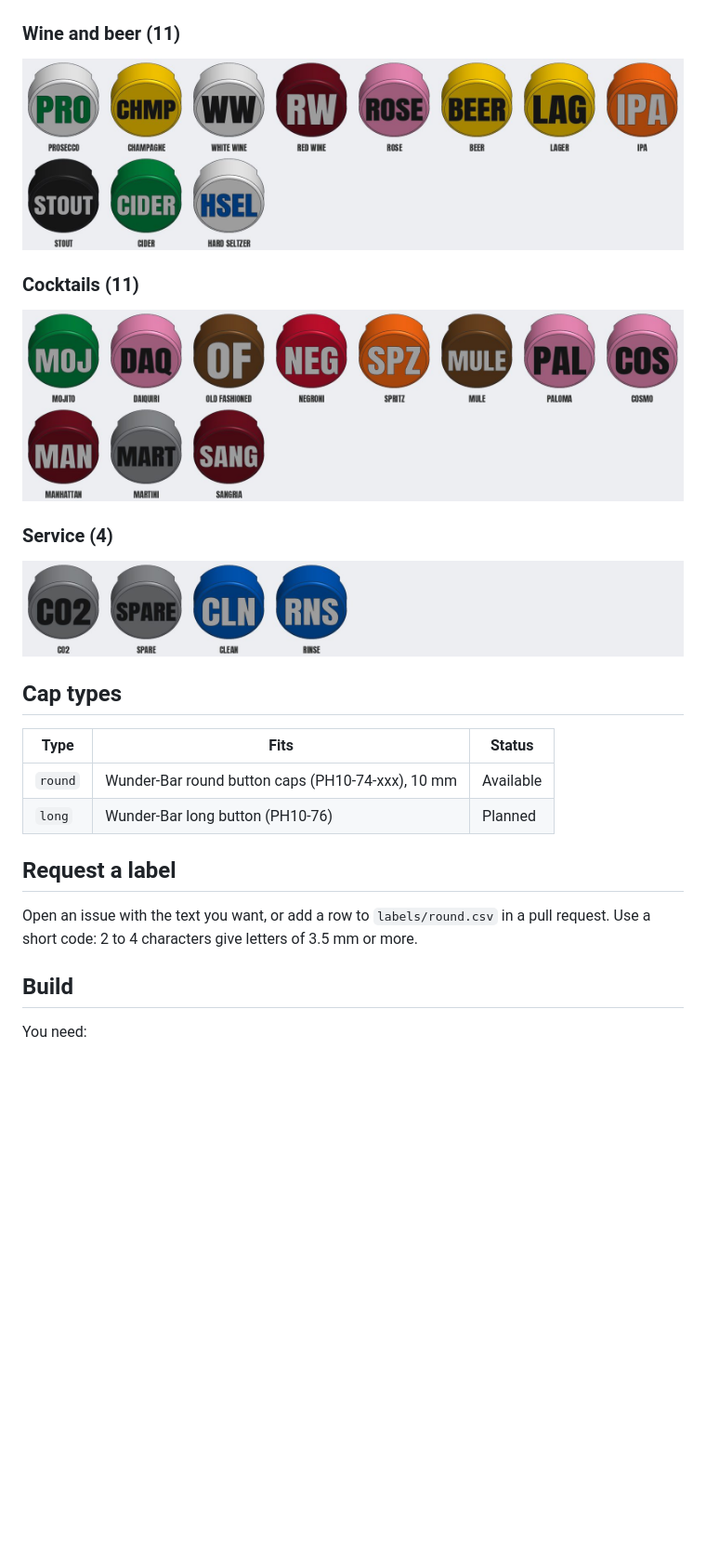
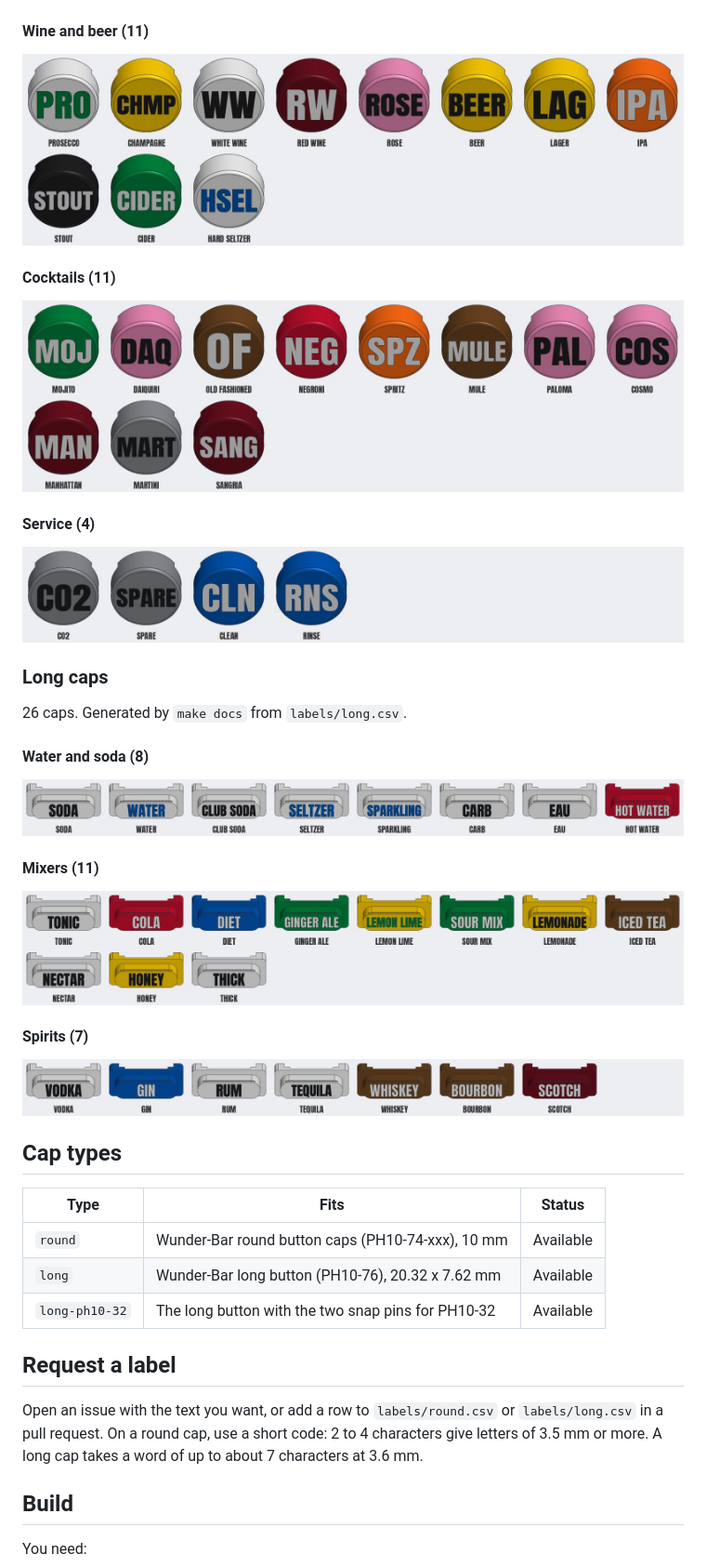
Before and after one commit to tinic/wunderbar-buttoncap, a Markdown page: README.md, the part around one of its changes. Shown at 93% size. Rendered like a GitHub page; pictures changed too: docs/long-mixers.jpg (added), docs/long-spirits.jpg (added), docs/long-water-and-soda.jpg (added); blank space fills up the shorter version.

```diff
--- a/README.md
+++ b/README.md
@@ -64,30 +72,50 @@ Tips:
 
 ![Spirits and liqueurs](docs/round-spirits-and-liqueurs.jpg)
 
-### Wine and beer (11)
+#### Wine and beer (11)
 
 ![Wine and beer](docs/round-wine-and-beer.jpg)
 
-### Cocktails (11)
+#### Cocktails (11)
 
 ![Cocktails](docs/round-cocktails.jpg)
 
-### Service (4)
+#### Service (4)
 
 ![Service](docs/round-service.jpg)
-<!-- caps:end -->
+<!-- caps:round:end -->
+
+### Long caps
+
+<!-- caps:long:start -->
+26 caps. Generated by `make docs` from `labels/long.csv`.
+
+#### Water and soda (8)
+
+![Water and soda](docs/long-water-and-soda.jpg)
+
+#### Mixers (11)
+
+![Mixers](docs/long-mixers.jpg)
+
+#### Spirits (7)
+
+![Spirits](docs/long-spirits.jpg)
+<!-- caps:long:end -->
 
 ## Cap types
 
 | Type | Fits | Status |
 |---|---|---|
 | `round` | Wunder-Bar round button caps (PH10-74-xxx), 10 mm | Available |
-| `long` | Wunder-Bar long button (PH10-76) | Planned |
+| `long` | Wunder-Bar long button (PH10-76), 20.32 x 7.62 mm | Available |
+| `long-ph10-32` | The long button with the two snap pins for PH10-32 | Available |
 
 ## Request a label
 
-Open an issue with the text you want, or add a row to `labels/round.csv` in a pull request.
-Use a short code: 2 to 4 characters give letters of 3.5 mm or more.
+Open an issue with the text you want, or add a row to `labels/round.csv` or `labels/long.csv` in a
+pull request. On a round cap, use a short code: 2 to 4 characters give letters of 3.5 mm or more.
+A long cap takes a word of up to about 7 characters at 3.6 mm.
 
 ## Build
 
```
Also changed, not shown: other parts of README.md (+30 -16 lines), RELEASE_NOTES.md (+6 -4 lines), 7 other files.
